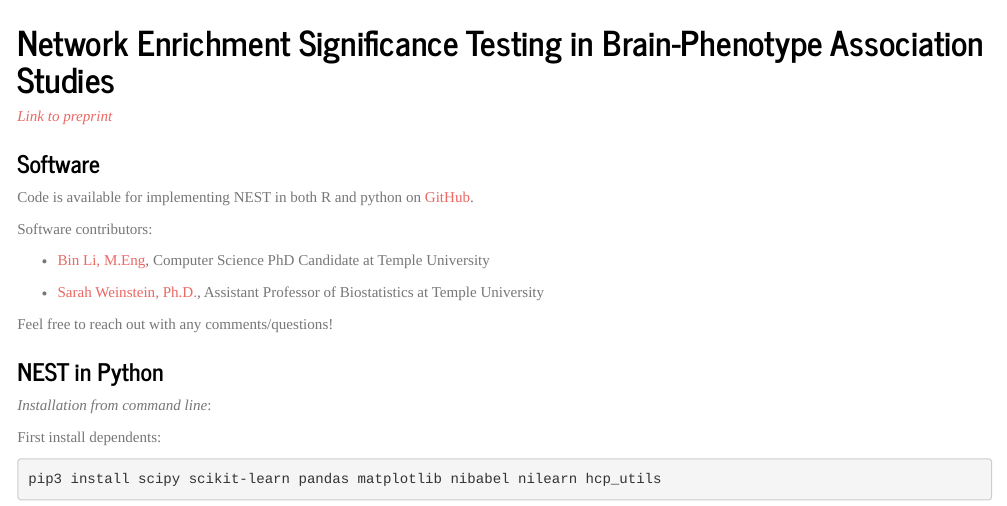
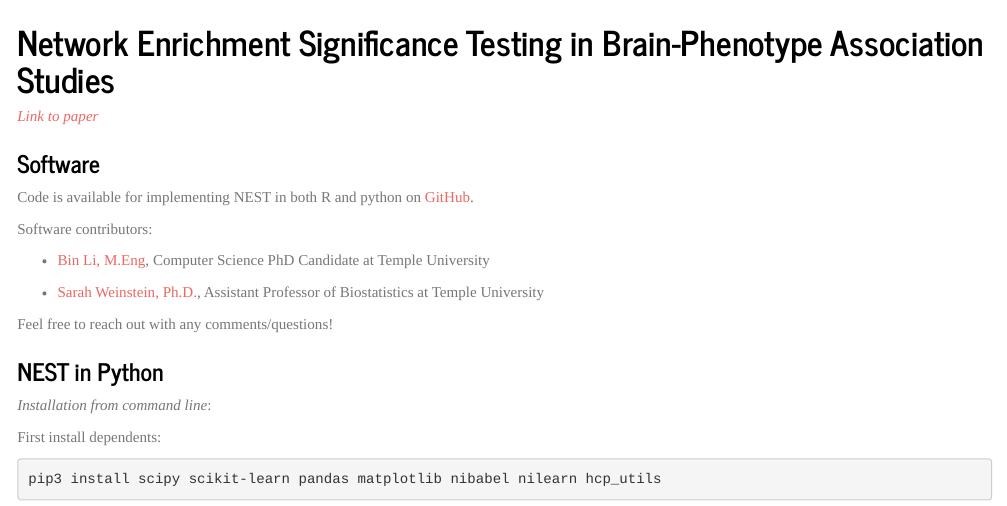
Before and after one commit to smweinst/nest-method, an R Markdown document (index.Rmd): the page in a window 1100 px wide, from its top. The pictures show the output file index.html that the author committed with the source, opened offline; library style sheets and scripts come from the installed R packages.

Commit message:
Update the link

```diff
--- a/index.Rmd
+++ b/index.Rmd
@@ -14,7 +14,7 @@ output: html_document
 # Network Enrichment Significance Testing in Brain-Phenotype Association Studies
 <!-- to do: list co-authors -->
 
-[*Link to preprint*](https://www.biorxiv.org/content/10.1101/2023.11.10.566593v1)
+[*Link to paper*](https://onlinelibrary.wiley.com/doi/full/10.1002/hbm.26714)
 
 ### Software
 
```
Also changed, not shown: index.html.
